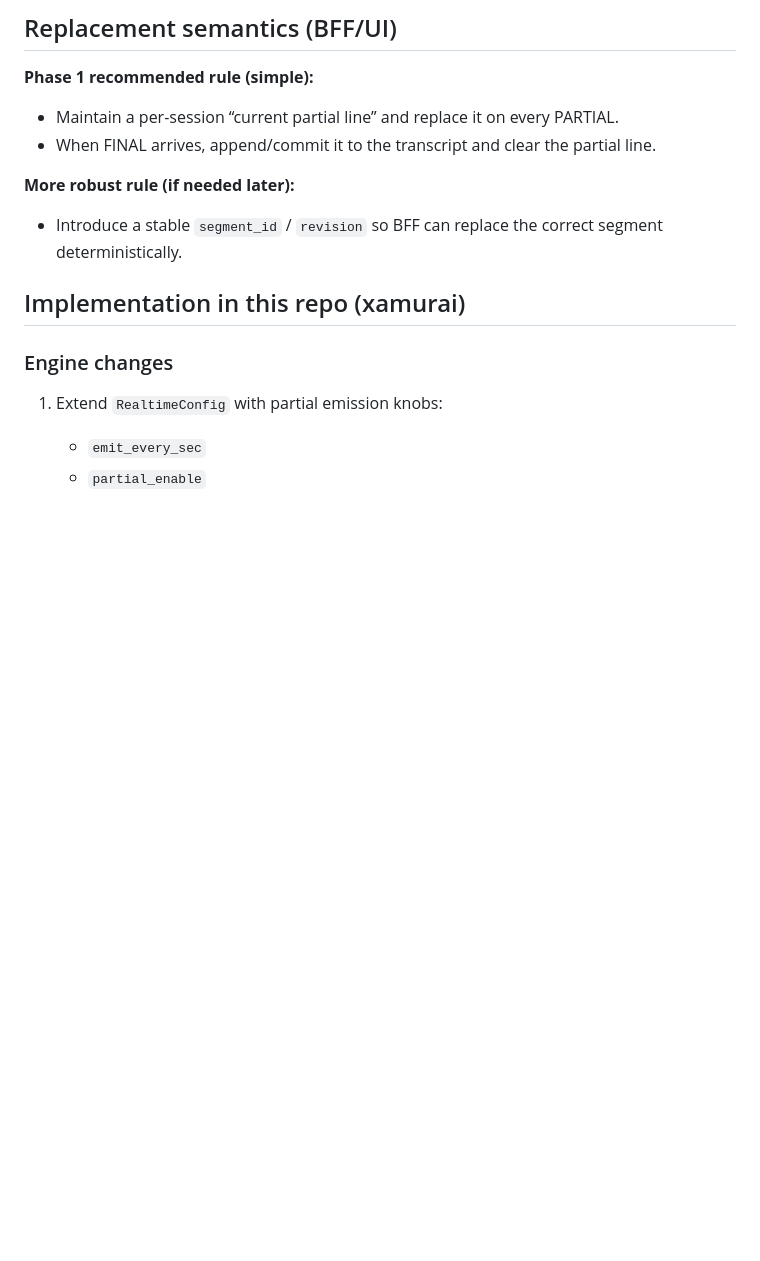
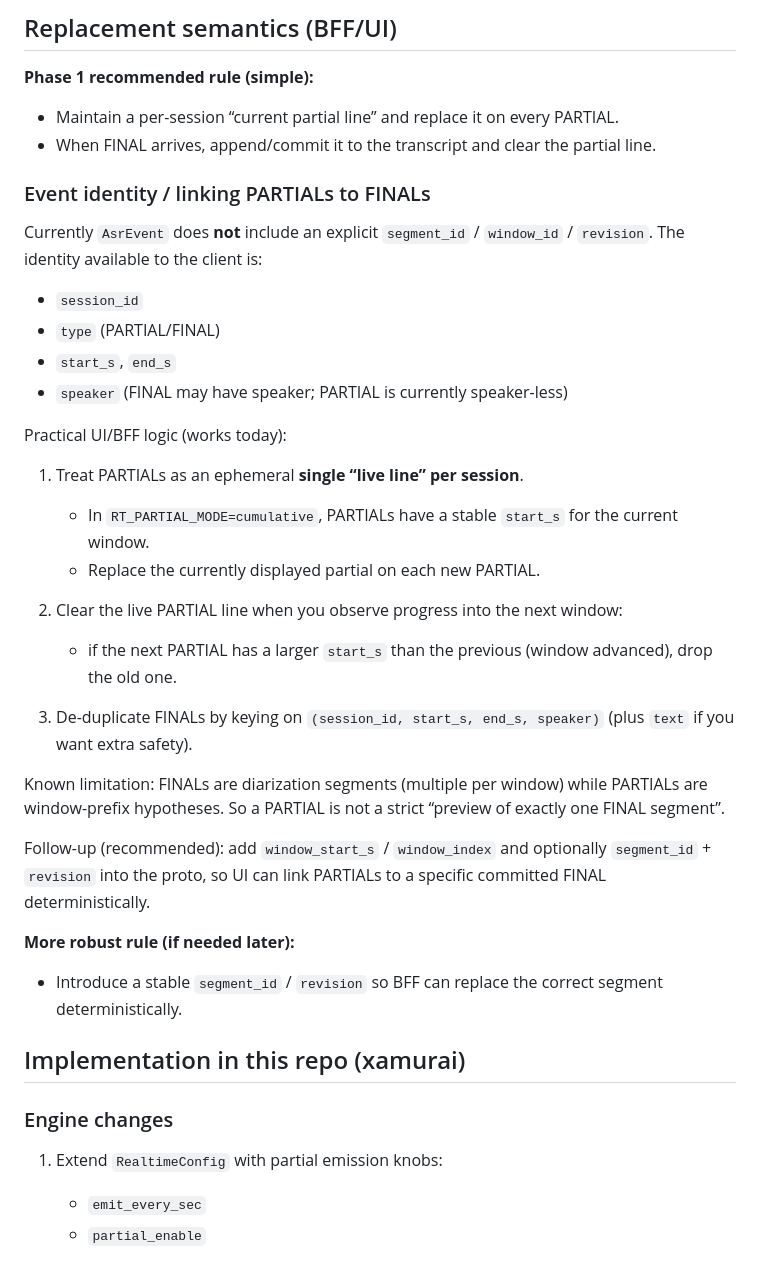
Before and after one commit to nanosamurai/xamurai, a Markdown page: docs/plan-rtservice-cumulative-refinement.md, the part around one of its changes. GitHub-like rendering; blank space fills up the shorter version.

Commit message:
Docs: add complete env var table and event identity guidance

```diff
--- a/docs/plan-rtservice-cumulative-refinement.md
+++ b/docs/plan-rtservice-cumulative-refinement.md
@@ -86,6 +112,32 @@ Move config into `AudioChunk` (and/or introduce a dedicated `SessionConfig` mess
 
 - Maintain a per-session “current partial line” and replace it on every PARTIAL.
 - When FINAL arrives, append/commit it to the transcript and clear the partial line.
+
+### Event identity / linking PARTIALs to FINALs
+
+Currently `AsrEvent` does **not** include an explicit `segment_id` / `window_id` / `revision`.
+The identity available to the client is:
+- `session_id`
+- `type` (PARTIAL/FINAL)
+- `start_s`, `end_s`
+- `speaker` (FINAL may have speaker; PARTIAL is currently speaker-less)
+
+Practical UI/BFF logic (works today):
+
+1) Treat PARTIALs as an ephemeral **single “live line” per session**.
+   - In `RT_PARTIAL_MODE=cumulative`, PARTIALs have a stable `start_s` for the current window.
+   - Replace the currently displayed partial on each new PARTIAL.
+
+2) Clear the live PARTIAL line when you observe progress into the next window:
+   - if the next PARTIAL has a larger `start_s` than the previous (window advanced), drop the old one.
+
+3) De-duplicate FINALs by keying on `(session_id, start_s, end_s, speaker)` (plus `text` if you want extra safety).
+
+Known limitation: FINALs are diarization segments (multiple per window) while PARTIALs are window-prefix hypotheses.
+So a PARTIAL is not a strict “preview of exactly one FINAL segment”.
+
+Follow-up (recommended): add `window_start_s` / `window_index` and optionally `segment_id` + `revision` into the proto,
+so UI can link PARTIALs to a specific committed FINAL deterministically.
 
 **More robust rule (if needed later):**
 
```
Also changed, not shown: other parts of docs/plan-rtservice-cumulative-refinement.md (+26 -0 lines).
